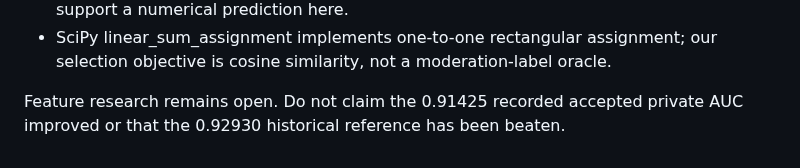
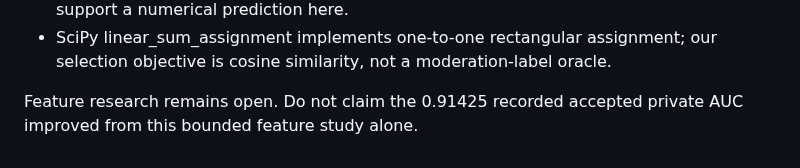
Before and after one commit to alvaromendizabal/jigsaw-rule-classifier, a Markdown page: docs/MATCHED_SUPPORT_FEATURES.md, the part around the change. Drawn GitHub-style.

Commit message:
portfolio: keep support-feature claims project focused

```diff
--- a/docs/MATCHED_SUPPORT_FEATURES.md
+++ b/docs/MATCHED_SUPPORT_FEATURES.md
@@ -140,4 +140,4 @@ reset, reinstall, or delete the preserved project to make it look synchronized.
   selection objective is cosine similarity, not a moderation-label oracle.
 
 Feature research remains open. Do not claim the 0.91425 recorded accepted private
-AUC improved or that the 0.92930 historical reference has been beaten.
+AUC improved from this bounded feature study alone.
```
